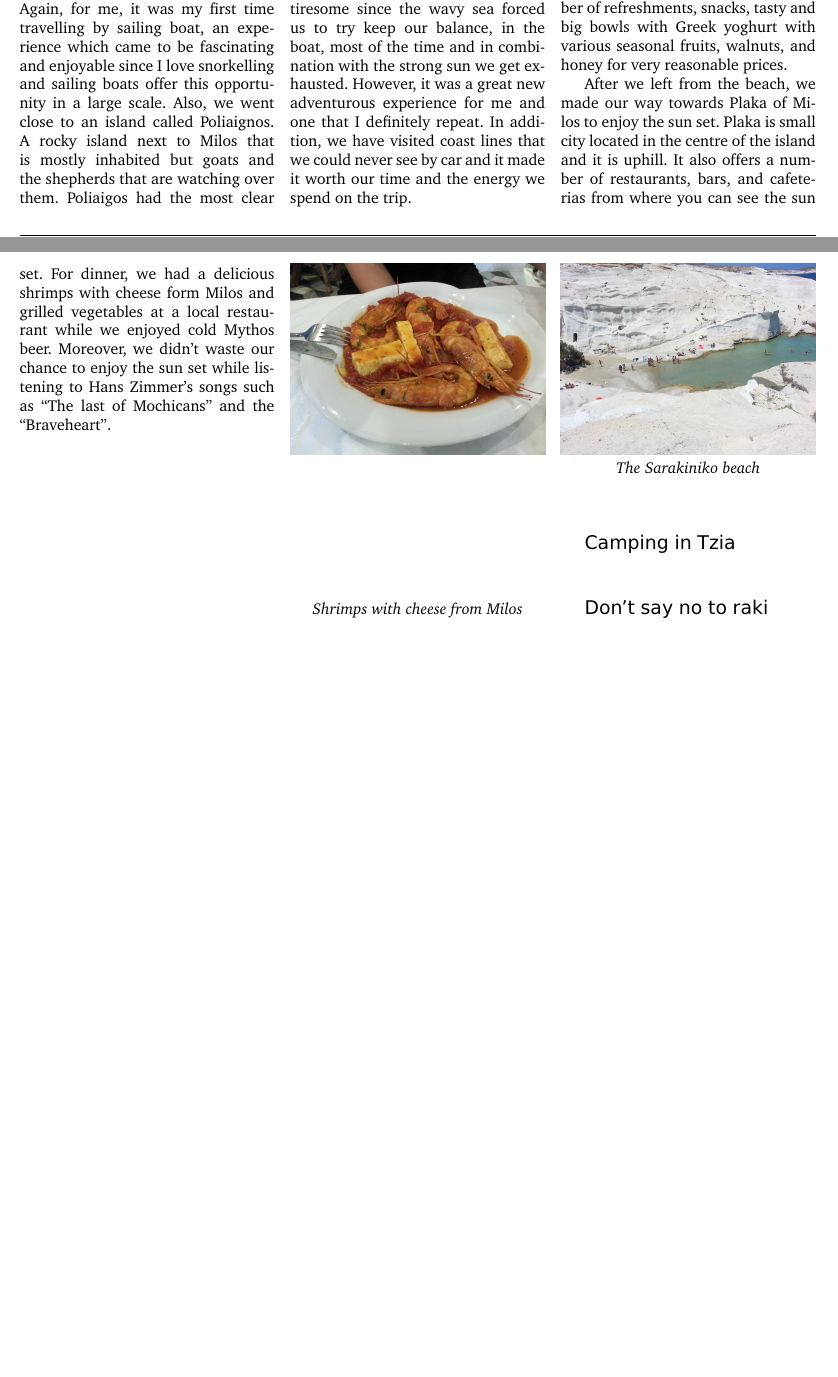
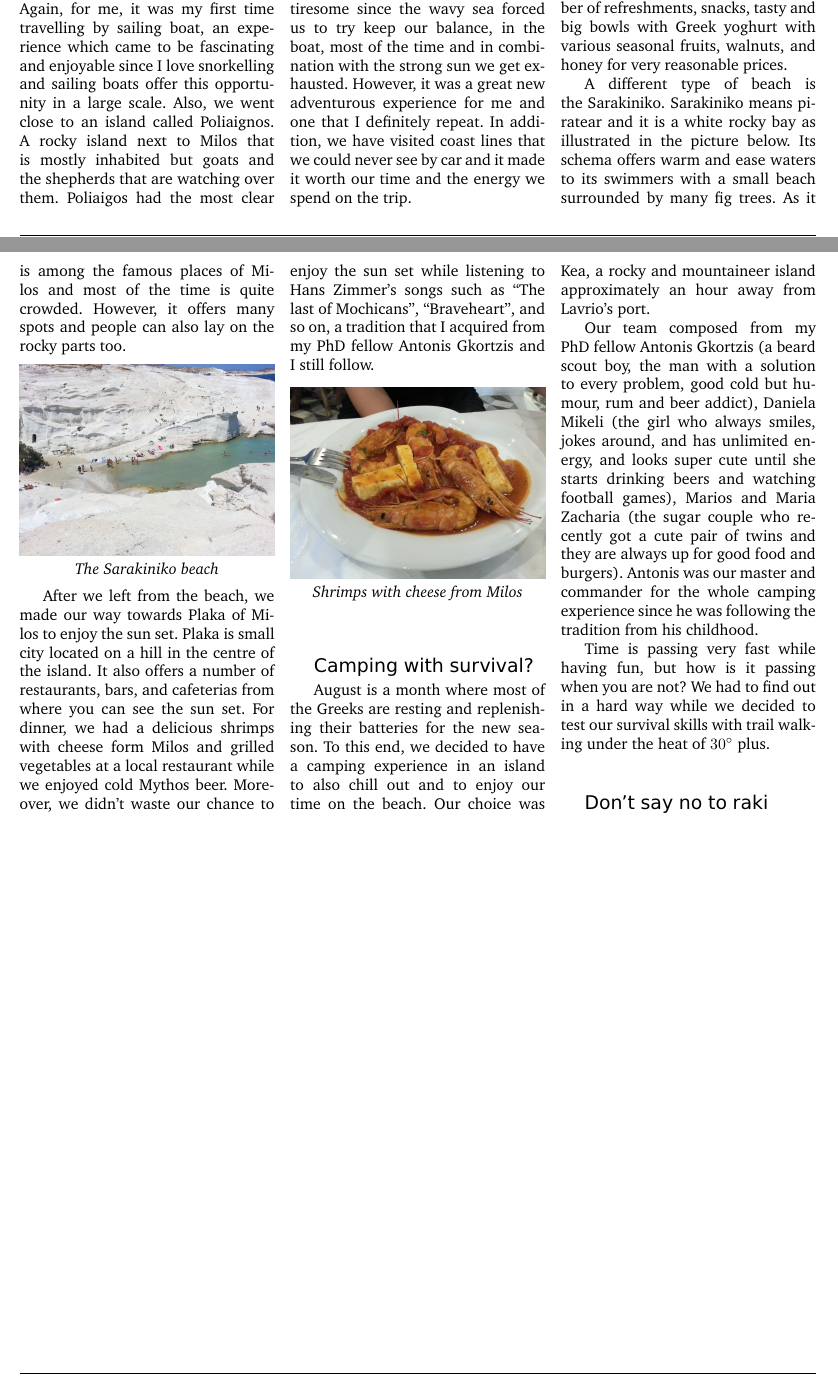
Before and after one commit to stefanos1316/my_blog, a LaTeX document (material/travelling/greek_islands/greek_islands.tex): two parts of pages 3 and 4 of 4, joined at a grey line, cut so that both start at the same text, the shorter picture padded with empty space. Compiled offline with pdfLaTeX.

Commit message:
Adding discussion on KEA

```diff
--- a/material/travelling/greek_islands/greek_islands.tex
+++ b/material/travelling/greek_islands/greek_islands.tex
@@ -425,15 +426,32 @@ for very reasonable prices.
 
 
 %1234567890123456789012345678901234567890123456789012345678901234567890123456789
+A different type of beach is the Sarakiniko.
+Sarakiniko means piratear and it is a white rocky bay as illustrated in the
+picture below.
+Its schema offers warm and ease waters to its swimmers with a small beach surrounded
+by many fig trees.
+As it is among the famous places of Milos and most of the time is quite crowded.
+However, it offers many spots and people can also lay on the rocky parts too.
+
+
+\begin{center}
+	\includegraphics[width=0.32\textwidth]{media/milos_beach_2.jpg}
+	\par\textit{The Sarakiniko beach}
+\end{center}
+
+
+%1234567890123456789012345678901234567890123456789012345678901234567890123456789
 After we left from the beach, we made our way towards Plaka of Milos to enjoy the
 sun set.
-Plaka is small city located in the centre of the island and it is uphill.
+Plaka is small city located on a hill in the centre of the island.
 It also offers a number of restaurants, bars, and cafeterias from where you can
 see the sun set.
 For dinner, we had a delicious shrimps with cheese form Milos and grilled vegetables
 at a local restaurant while we enjoyed cold Mythos beer.
 Moreover, we didn't waste our chance to enjoy the sun set while listening to Hans
-Zimmer's songs such as ``The last of Mochicans'' and the ``Braveheart''.
+Zimmer's songs such as ``The last of Mochicans'', ``Braveheart'', and so on, a
+tradition that I acquired from my PhD fellow Antonis Gkortzis and I still follow.
 
 
 \begin{center}
@@ -443,17 +461,39 @@ Zimmer's songs such as ``The last of Mochicans'' and the ``Braveheart''.
 
 
 
-\begin{center}
-	\includegraphics[width=0.32\textwidth]{media/milos_beach_2.jpg}
-	\par\textit{The Sarakiniko beach}
-\end{center}
+%----------------------------------------------------------------------------------------
+\NewsItem{Camping with survival?}
+% Discuss interesting stories such as Tzia and the almost dry out from water
+% Moreover, discuss about Antonis screaming during the night.
+
+%1234567890123456789012345678901234567890123456789012345678901234567890123456789
+August is a month where most of the Greeks are resting and replenishing their
+batteries for the new season.
+To this end, we decided to have a camping experience in an island to also chill
+out and to enjoy our time on the beach.
+Our choice was Kea, a rocky and mountaineer island approximately an hour away
+from Lavrio's port.
+
+
+%1234567890123456789012345678901234567890123456789012345678901234567890123456789
+Our team composed from my PhD fellow Antonis Gkortzis (a beard scout boy,
+the man with a solution to every problem, good cold but humour, rum and beer addict),
+Daniela Mikeli (the girl who always smiles, jokes around, and has unlimited energy,
+and looks super cute until she starts drinking beers and watching football games),
+Marios and Maria Zacharia (the sugar couple who recently got a cute pair of twins
+and they are always up for good food and burgers).
+Antonis was our master and commander for the whole camping experience since he was
+following the tradition from his childhood.
+
+
+%1234567890123456789012345678901234567890123456789012345678901234567890123456789
 
 
 
-%----------------------------------------------------------------------------------------
-\NewsItem{Camping in Tzia}
-% Discuss interesting stories such as Tzia and the almost dry out from water
-% Moreover, discuss about Antonis screaming during the night.
+%1234567890123456789012345678901234567890123456789012345678901234567890123456789
+Time is passing very fast while having fun, but how is it passing when you are not?
+We had to find out in a hard way while we decided to test our survival skills
+with trail walking under the heat of \ang{30} plus.
 
 
 %----------------------------------------------------------------------------------------
```
Also changed, not shown: material/travelling/greek_islands/greek_islands.tex (3 more changed lines).
